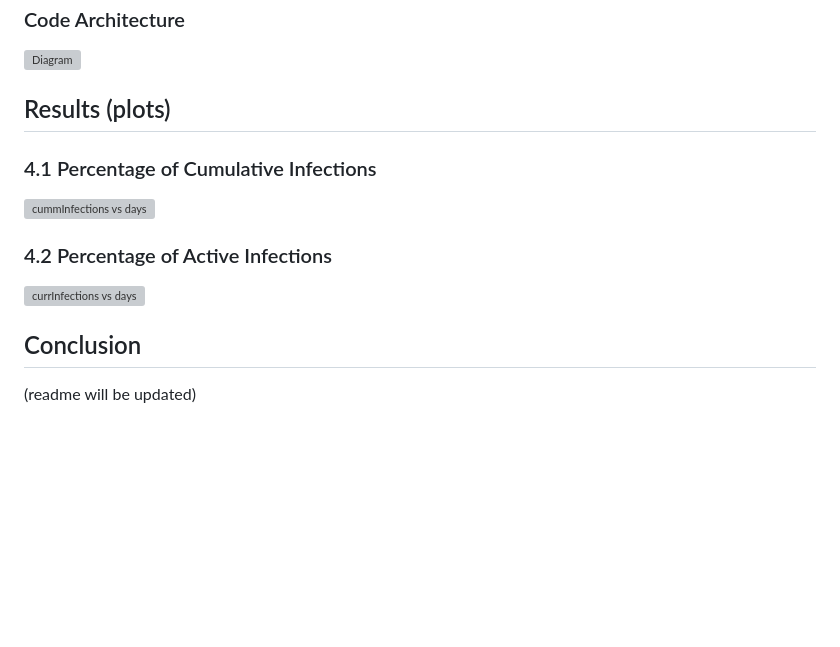
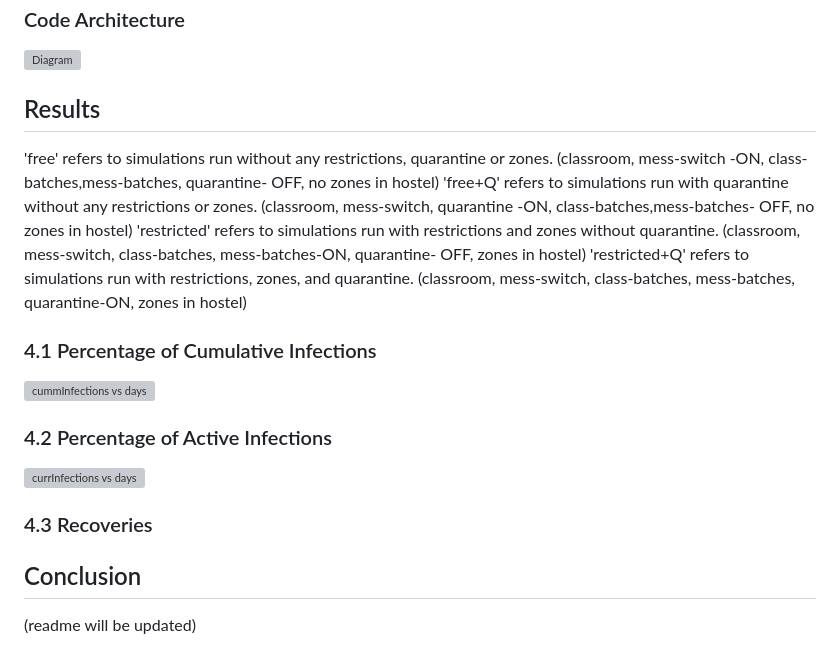
Before and after one commit to vibha-patil21/Study-Of-Disease-Spread-in-BITS-Goa, a Markdown page: README.md, the part around one of its changes. Drawn GitHub-style; blank space fills up the shorter version; grey boxes are pictures that could not be loaded.

```diff
--- a/README.md
+++ b/README.md
@@ -58,7 +58,11 @@ The model is developed using NetLogo 6.2.0 with GIS extension (version 1.1.2). T
 <img width="760" alt="Diagram" src="https://github.com/vibha-patil21/Study-Of-Disease-Spread-in-BITS-Goa/assets/98578612/9d8133f6-f2ef-4aa6-929a-d0e2e20bd097" >
 
 
-## Results (plots)
+## Results
+'free' refers to simulations run without any restrictions, quarantine or zones. (classroom, mess-switch -ON, class-batches,mess-batches, quarantine- OFF, no zones in hostel)
+'free+Q' refers to simulations run with quarantine without any restrictions or zones. (classroom, mess-switch, quarantine -ON, class-batches,mess-batches- OFF, no zones in hostel)
+'restricted' refers to simulations run with restrictions and zones without quarantine. (classroom, mess-switch, class-batches, mess-batches-ON, quarantine- OFF, zones in hostel)
+'restricted+Q' refers to simulations run with restrictions, zones, and quarantine. (classroom, mess-switch, class-batches, mess-batches, quarantine-ON, zones in hostel)
 ### 4.1 Percentage of Cumulative Infections
 ![cummInfections vs days](https://github.com/vibha-patil21/Study-Of-Disease-Spread-in-BITS-Goa/assets/98578612/f10fd86f-913a-4726-a342-a728ae75dfa9)
 
@@ -67,4 +71,4 @@ The model is developed using NetLogo 6.2.0 with GIS extension (version 1.1.2). T
 
-
+### 4.3 Recoveries
 ## Conclusion
 (readme will be updated)
```
Also changed, not shown: other parts of README.md (+1 -1 lines).
